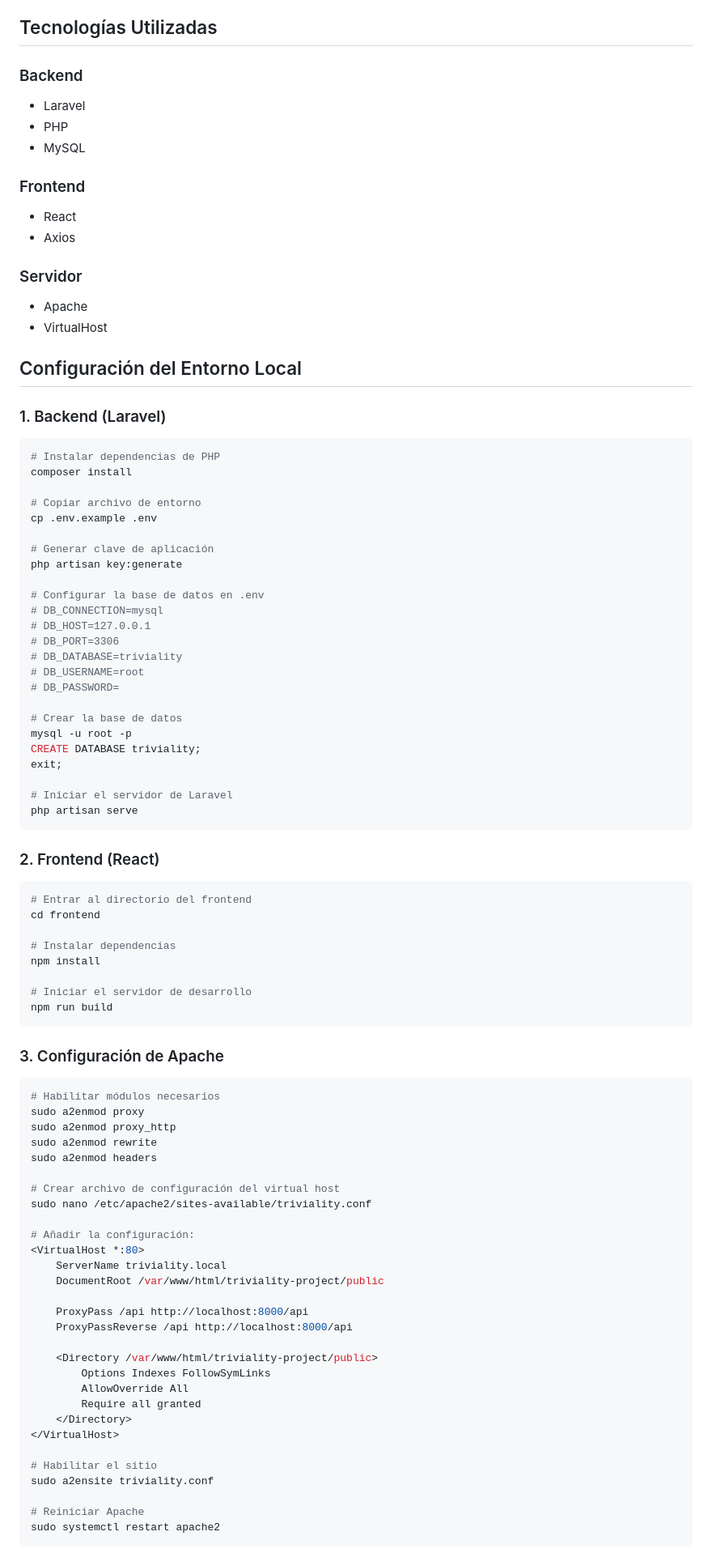
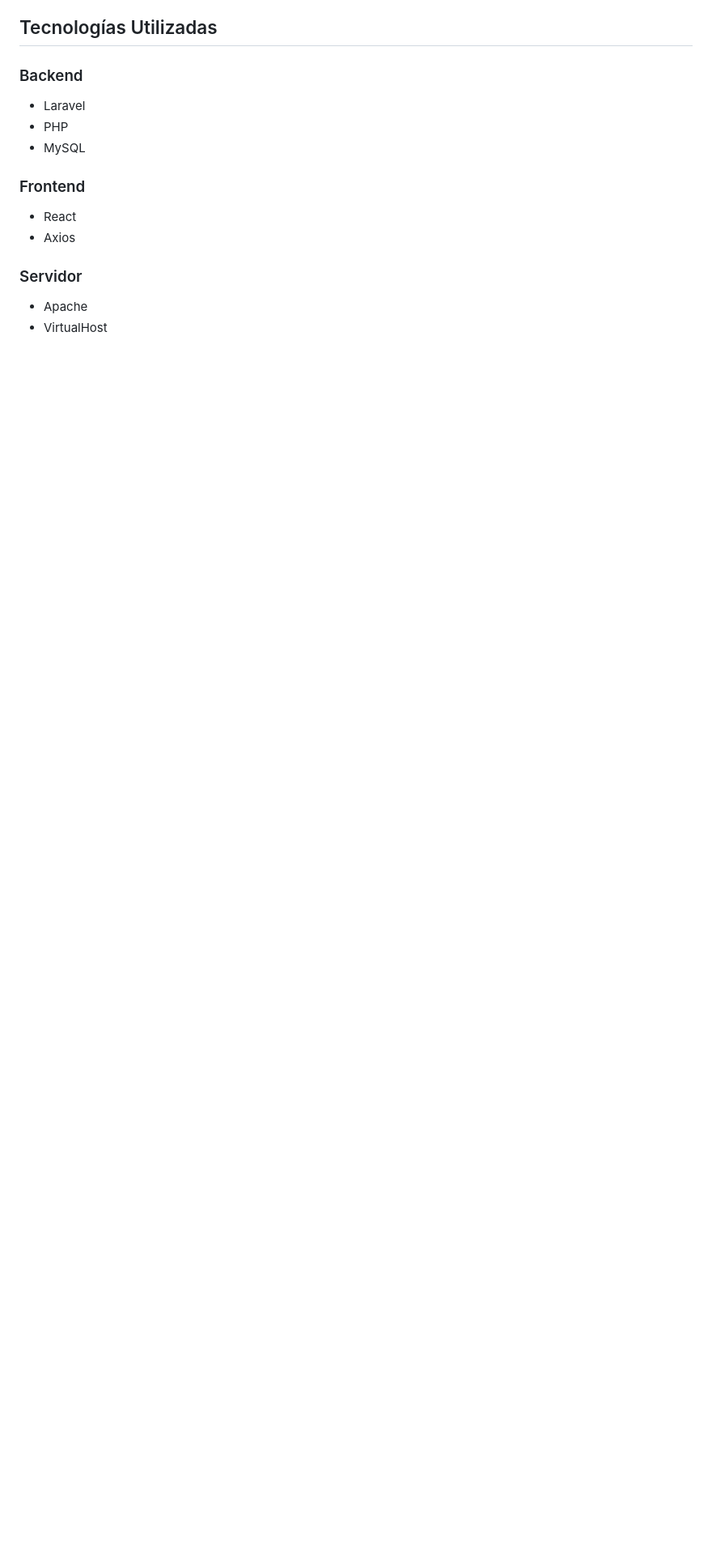
Before and after one commit to DanieelJP/triviality-project, a Markdown page: README.md, the part around the change printed below. Shown: that part at 81% size. Drawn GitHub-style; blank space fills up the shorter version.

````diff
--- a/README.md
+++ b/README.md
@@ -127,81 +127,3 @@ sudo chmod -R 755 /var/www/html/triviality-project
 - Apache
 - VirtualHost
 
-## Configuración del Entorno Local
-
-### 1. Backend (Laravel)
-
-```bash
-# Instalar dependencias de PHP
-composer install
-
-# Copiar archivo de entorno
-cp .env.example .env
-
-# Generar clave de aplicación
-php artisan key:generate
-
-# Configurar la base de datos en .env
-# DB_CONNECTION=mysql
-# DB_HOST=127.0.0.1
-# DB_PORT=3306
-# DB_DATABASE=triviality
-# DB_USERNAME=root
-# DB_PASSWORD=
-
-# Crear la base de datos
-mysql -u root -p
-CREATE DATABASE triviality;
-exit;
-
-# Iniciar el servidor de Laravel
-php artisan serve
-```
-
-### 2. Frontend (React)
-
-```bash
-# Entrar al directorio del frontend
-cd frontend
-
-# Instalar dependencias
-npm install
-
-# Iniciar el servidor de desarrollo
-npm run build
-```
-
-### 3. Configuración de Apache
-
-```bash
-# Habilitar módulos necesarios
-sudo a2enmod proxy
-sudo a2enmod proxy_http
-sudo a2enmod rewrite
-sudo a2enmod headers
-
-# Crear archivo de configuración del virtual host
-sudo nano /etc/apache2/sites-available/triviality.conf
-
-# Añadir la configuración:
-<VirtualHost *:80>
-    ServerName triviality.local
-    DocumentRoot /var/www/html/triviality-project/public
-
-    ProxyPass /api http://localhost:8000/api
-    ProxyPassReverse /api http://localhost:8000/api
-
-    <Directory /var/www/html/triviality-project/public>
-        Options Indexes FollowSymLinks
-        AllowOverride All
-        Require all granted
-    </Directory>
-</VirtualHost>
-
-# Habilitar el sitio
-sudo a2ensite triviality.conf
-
-# Reiniciar Apache
-sudo systemctl restart apache2
-```
-
````
Also changed, not shown: other parts of README.md (+1 -24 lines).
